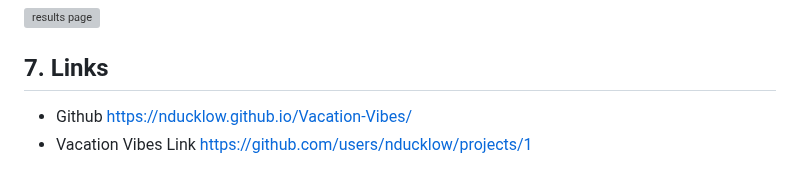
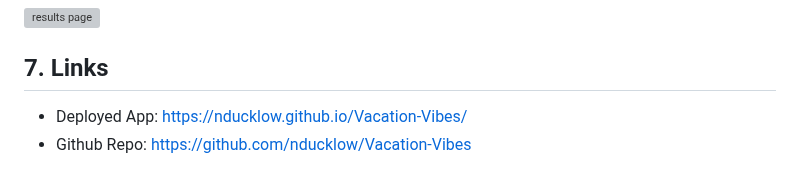
Before and after one commit to nducklow/Vacation-Vibes, a Markdown page: README.md, the part around the change. Drawn GitHub-style; grey boxes are pictures that could not be loaded.

```diff
--- a/README.md
+++ b/README.md
@@ -84,5 +84,5 @@ SOFTWARE.
 
 ## 7.  Links
 
-* Github https://nducklow.github.io/Vacation-Vibes/
-* Vacation Vibes Link https://github.com/users/nducklow/projects/1
+* Deployed App: https://nducklow.github.io/Vacation-Vibes/
+* Github Repo: https://github.com/nducklow/Vacation-Vibes
```
